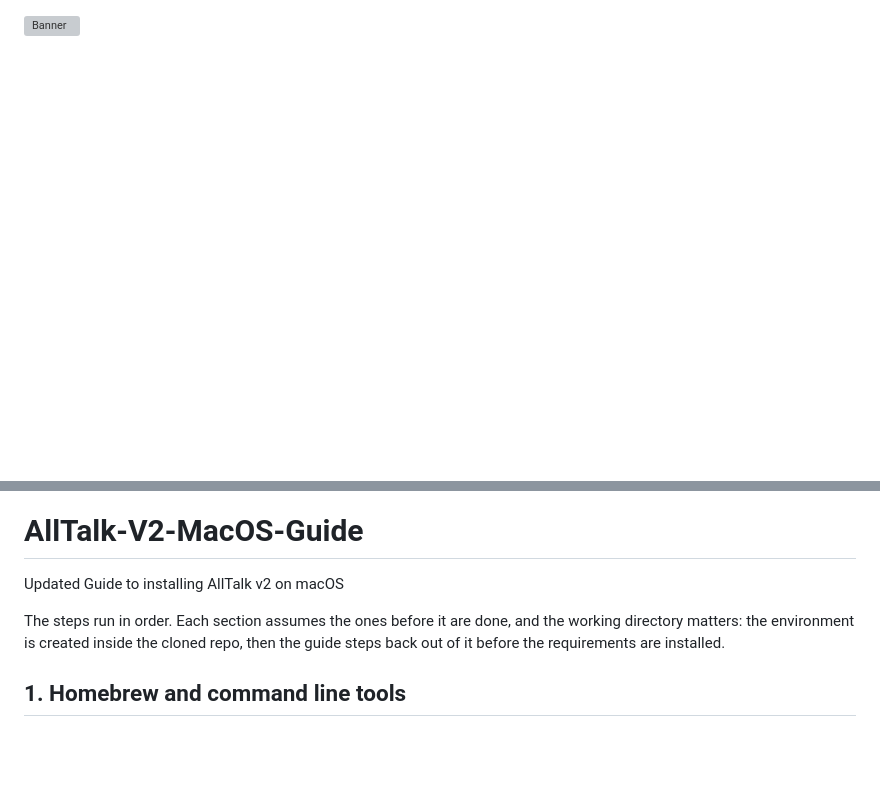
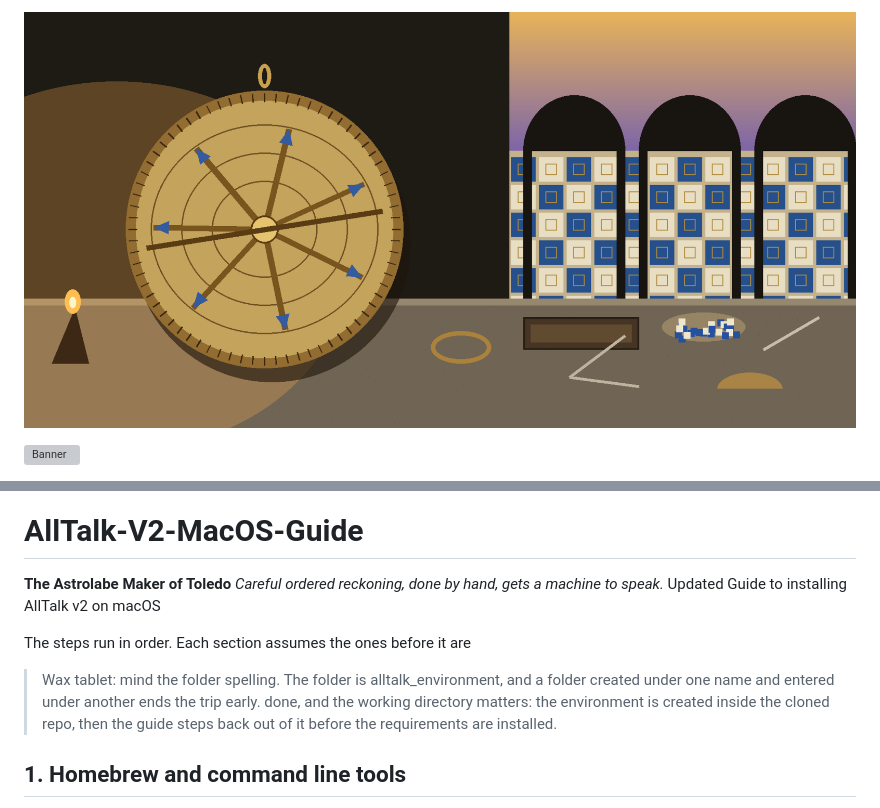
Before and after one commit to Epsilon0xCell/AllTalk-V2-MacOS-Guide, a Markdown page: README.md, 2 parts joined by grey strips. GitHub-like rendering; pictures changed too: intro-banner.png (added); blank space fills up the shorter version; grey boxes are pictures that could not be loaded.

Commit message:
AllTalk-V2-MacOS-Guide gets its astrolabe maker of Toledo theme

```diff
--- a/README.md
+++ b/README.md
@@ -1,2 +1,4 @@
+![Introduction: a brass rete turned halfway over its plate, an instrument mid thought](intro-banner.png)
+
 ![Banner](banner.png)
 
@@ -3,7 +7,12 @@
 # AllTalk-V2-MacOS-Guide
+
+**The Astrolabe Maker of Toledo**
+_Careful ordered reckoning, done by hand, gets a machine to speak._
 Updated Guide to installing AllTalk v2 on macOS
 
 The steps run in order. Each section assumes the ones before it are
+
+> Wax tablet: mind the folder spelling. The folder is alltalk_environment, and a folder created under one name and entered under another ends the trip early.
 done, and the working directory matters: the environment is created
 inside the cloned repo, then the guide steps back out of it before the
 requirements are installed.
```
Also changed, not shown: other parts of README.md (+26 -0 lines), logo.png, 9 other files.
